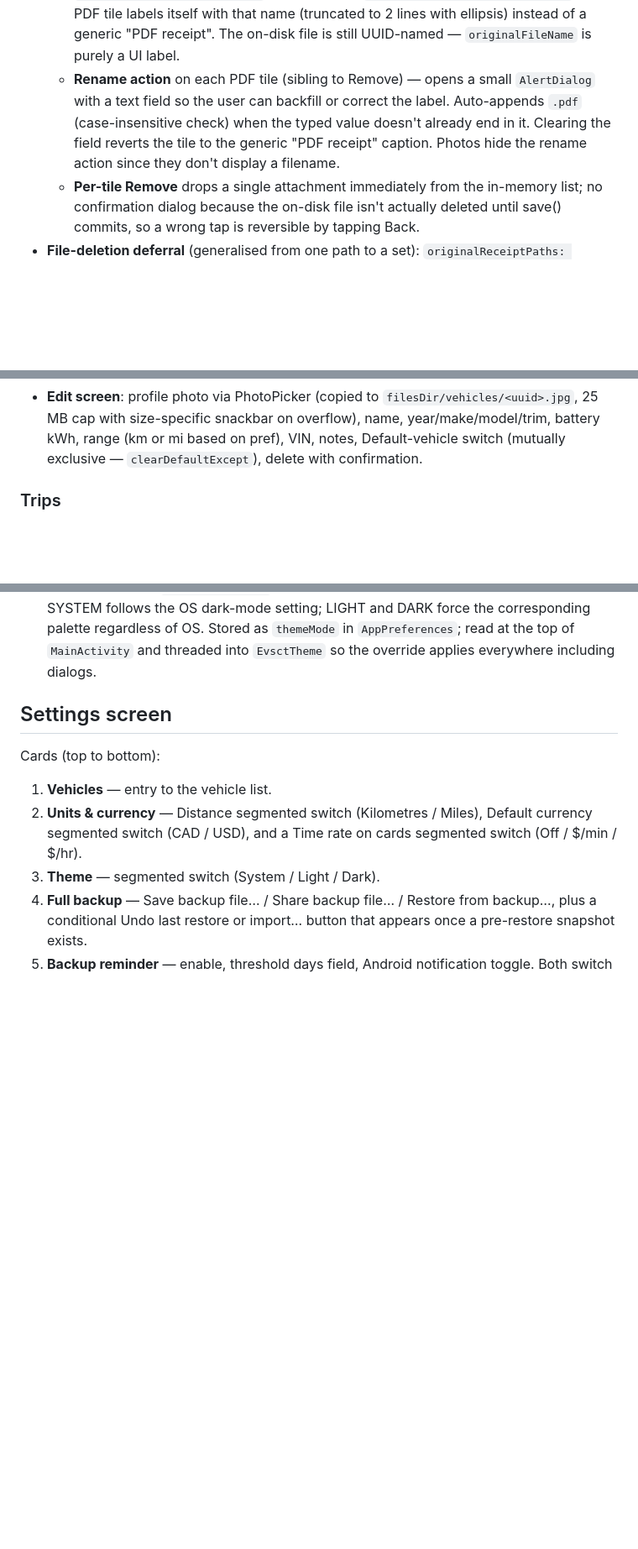
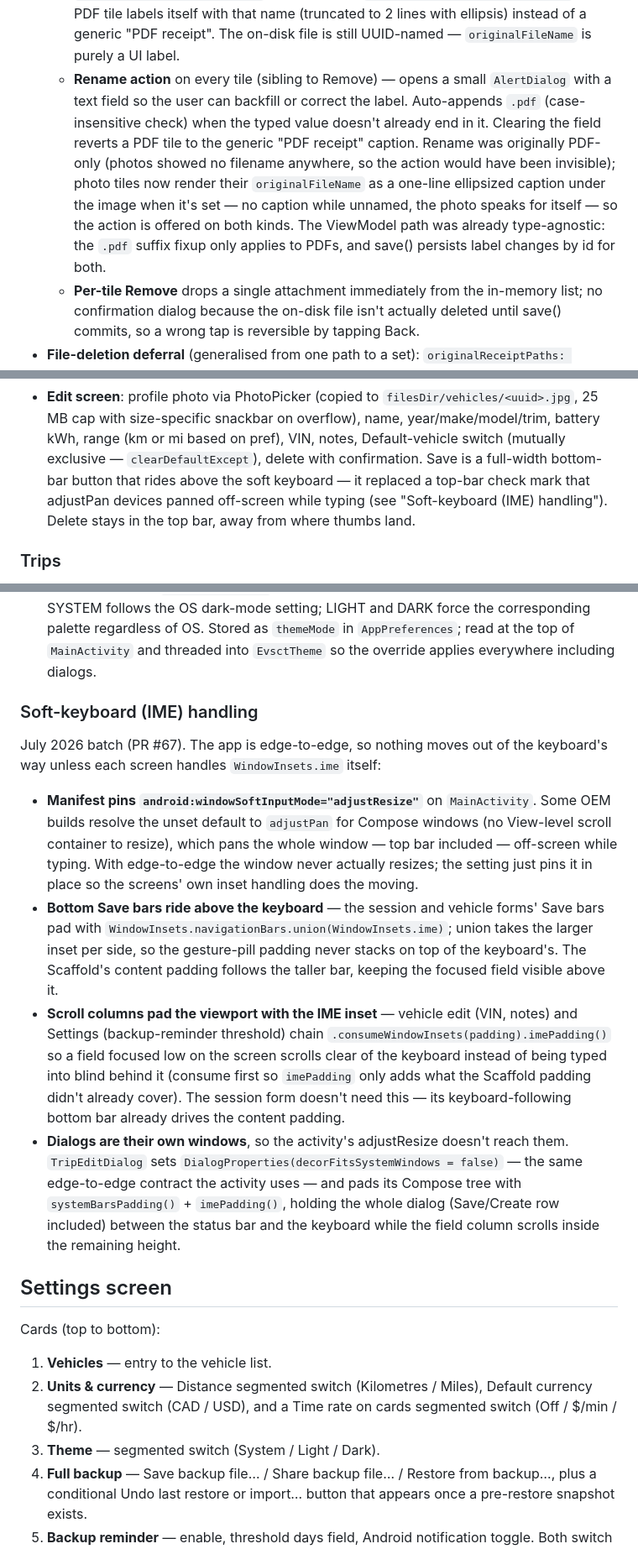
Before and after one commit to r2205/EVSCT, a Markdown page: docs/session-summary.md, 3 parts joined by grey strips. Shown at 84% size. Rendered like a GitHub page; blank space fills up the shorter version.

Commit message:
Document the keyboard-handling batch and photo-receipt rename; fix stale versions
PR #67's five commits never made it into the docs. The session summary
now covers the soft-keyboard (IME) handling batch — the adjustResize
manifest pin, keyboard-following Save bars, IME-padded scroll columns,
and the trip dialog's own-window inset opt-out — and corrects the
receipt-rename entry, which still claimed photos hide the Rename
action. The README gains the photo caption + rename mention, a
keyboard-aware-forms bullet, and correct toolchain versions (Kotlin
2.3, AGP 9.3.0, Gradle 9.6.1) in the badge, Studio steps, and Stack.

Co-Authored-By: Claude Fable 5 <noreply@anthropic.com>
Claude-Session: https://claude.ai/code/session_01KHpyAQTQk8tZK864HR59jN

```diff
--- a/docs/session-summary.md
+++ b/docs/session-summary.md
@@ -201,12 +201,19 @@ in review.
     with that name (truncated to 2 lines with ellipsis) instead of
     a generic "PDF receipt". The on-disk file is still UUID-named —
     `originalFileName` is purely a UI label.
-  - **Rename action** on each PDF tile (sibling to Remove) — opens a
+  - **Rename action** on every tile (sibling to Remove) — opens a
     small `AlertDialog` with a text field so the user can backfill
     or correct the label. Auto-appends `.pdf` (case-insensitive
     check) when the typed value doesn't already end in it. Clearing
-    the field reverts the tile to the generic "PDF receipt" caption.
-    Photos hide the rename action since they don't display a filename.
+    the field reverts a PDF tile to the generic "PDF receipt"
+    caption. Rename was originally PDF-only (photos showed no
+    filename anywhere, so the action would have been invisible);
+    photo tiles now render their `originalFileName` as a one-line
+    ellipsized caption under the image when it's set — no caption
+    while unnamed, the photo speaks for itself — so the action is
+    offered on both kinds. The ViewModel path was already
+    type-agnostic: the `.pdf` suffix fixup only applies to PDFs, and
+    save() persists label changes by id for both.
   - **Per-tile Remove** drops a single attachment immediately from the
     in-memory list; no confirmation dialog because the on-disk file
     isn't actually deleted until save() commits, so a wrong tap is
@@ -562,7 +569,11 @@ vehicle on the same trip.
   snackbar on overflow), name, year/make/model/trim, battery kWh,
   range (km or mi based on pref), VIN, notes, Default-vehicle switch
   (mutually exclusive — `clearDefaultExcept`), delete with
-  confirmation.
+  confirmation. Save is a full-width bottom-bar button that rides
+  above the soft keyboard — it replaced a top-bar check mark that
+  adjustPan devices panned off-screen while typing (see
+  "Soft-keyboard (IME) handling"). Delete stays in the top bar,
+  away from where thumbs land.
 
 ### Trips
 
@@ -890,6 +901,42 @@ of years where they have data) and recomputes the recap on each pick.
   Stored as `themeMode` in `AppPreferences`; read at the top of
   `MainActivity` and threaded into `EvsctTheme` so the override
   applies everywhere including dialogs.
+
+### Soft-keyboard (IME) handling
+
+July 2026 batch (PR #67). The app is edge-to-edge, so nothing moves
+out of the keyboard's way unless each screen handles
+`WindowInsets.ime` itself:
+
+- **Manifest pins `android:windowSoftInputMode="adjustResize"`** on
+  `MainActivity`. Some OEM builds resolve the unset default to
+  `adjustPan` for Compose windows (no View-level scroll container to
+  resize), which pans the whole window — top bar included —
+  off-screen while typing. With edge-to-edge the window never
+  actually resizes; the setting just pins it in place so the
+  screens' own inset handling does the moving.
+- **Bottom Save bars ride above the keyboard** — the session and
+  vehicle forms' Save bars pad with
+  `WindowInsets.navigationBars.union(WindowInsets.ime)`; union takes
+  the larger inset per side, so the gesture-pill padding never
+  stacks on top of the keyboard's. The Scaffold's content padding
+  follows the taller bar, keeping the focused field visible above it.
+- **Scroll columns pad the viewport with the IME inset** — vehicle
+  edit (VIN, notes) and Settings (backup-reminder threshold) chain
+  `.consumeWindowInsets(padding).imePadding()` so a field focused
+  low on the screen scrolls clear of the keyboard instead of being
+  typed into blind behind it (consume first so `imePadding` only
+  adds what the Scaffold padding didn't already cover). The session
+  form doesn't need this — its keyboard-following bottom bar already
+  drives the content padding.
+- **Dialogs are their own windows**, so the activity's adjustResize
+  doesn't reach them. `TripEditDialog` sets
+  `DialogProperties(decorFitsSystemWindows = false)` — the same
+  edge-to-edge contract the activity uses — and pads its Compose
+  tree with `systemBarsPadding()` + `imePadding()`, holding the
+  whole dialog (Save/Create row included) between the status bar and
+  the keyboard while the field column scrolls inside the remaining
+  height.
 
 ## Settings screen
 
```
Also changed, not shown: README.md (+14 -8 lines).
